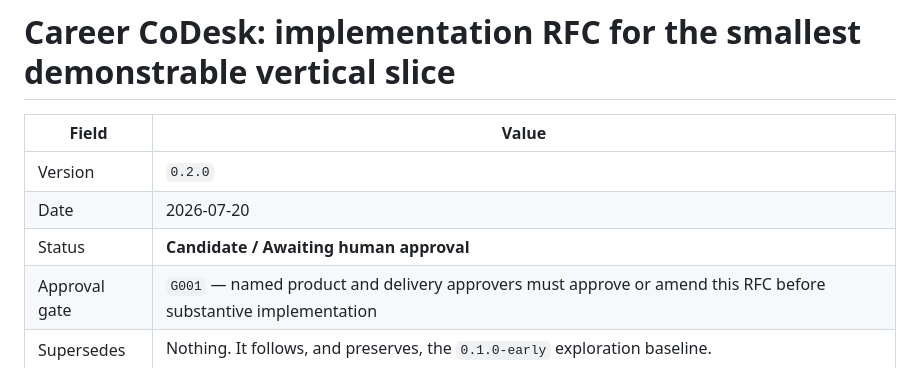
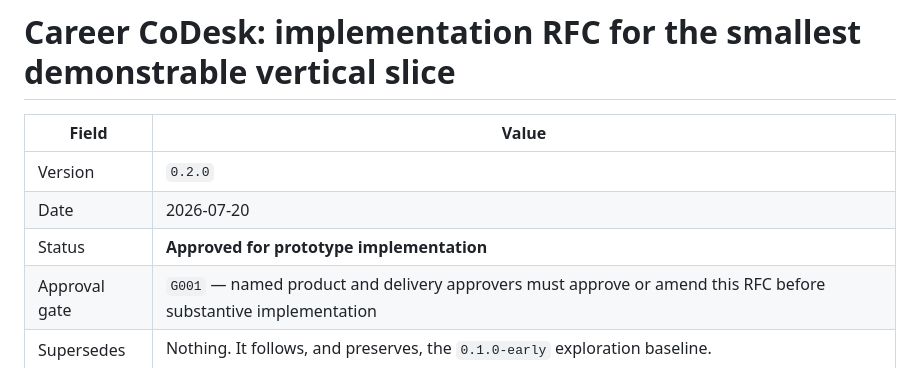
Before and after one commit to xingaobio/career-codesk, a Markdown page: docs/versions/v0.2.0-implementation-rfc.md, the part around the change. Rendered like a GitHub page.

Commit message:
gate(G001-approve-rfc): Approve or amend the v0.2 prototype contract
Approved for synthetic prototype implementation. Keep synthetic-only data, no live MIS or external writes, preserve the safety exit, adviser approval ownership, provenance, and deterministic capacity constraints.

Loop-Task: G001-approve-rfc

```diff
--- a/docs/versions/v0.2.0-implementation-rfc.md
+++ b/docs/versions/v0.2.0-implementation-rfc.md
@@ -4,7 +4,7 @@
 |---|---|
 | Version | `0.2.0` |
 | Date | 2026-07-20 |
-| Status | **Candidate / Awaiting human approval** |
+| Status | **Approved for prototype implementation** |
 | Approval gate | `G001` — named product and delivery approvers must approve or amend this RFC before substantive implementation |
 | Supersedes | Nothing. It follows, and preserves, the `0.1.0-early` exploration baseline. |
 | Purpose | Recommend a bounded, demonstrable vertical slice and make its product choices reviewable. |
```
